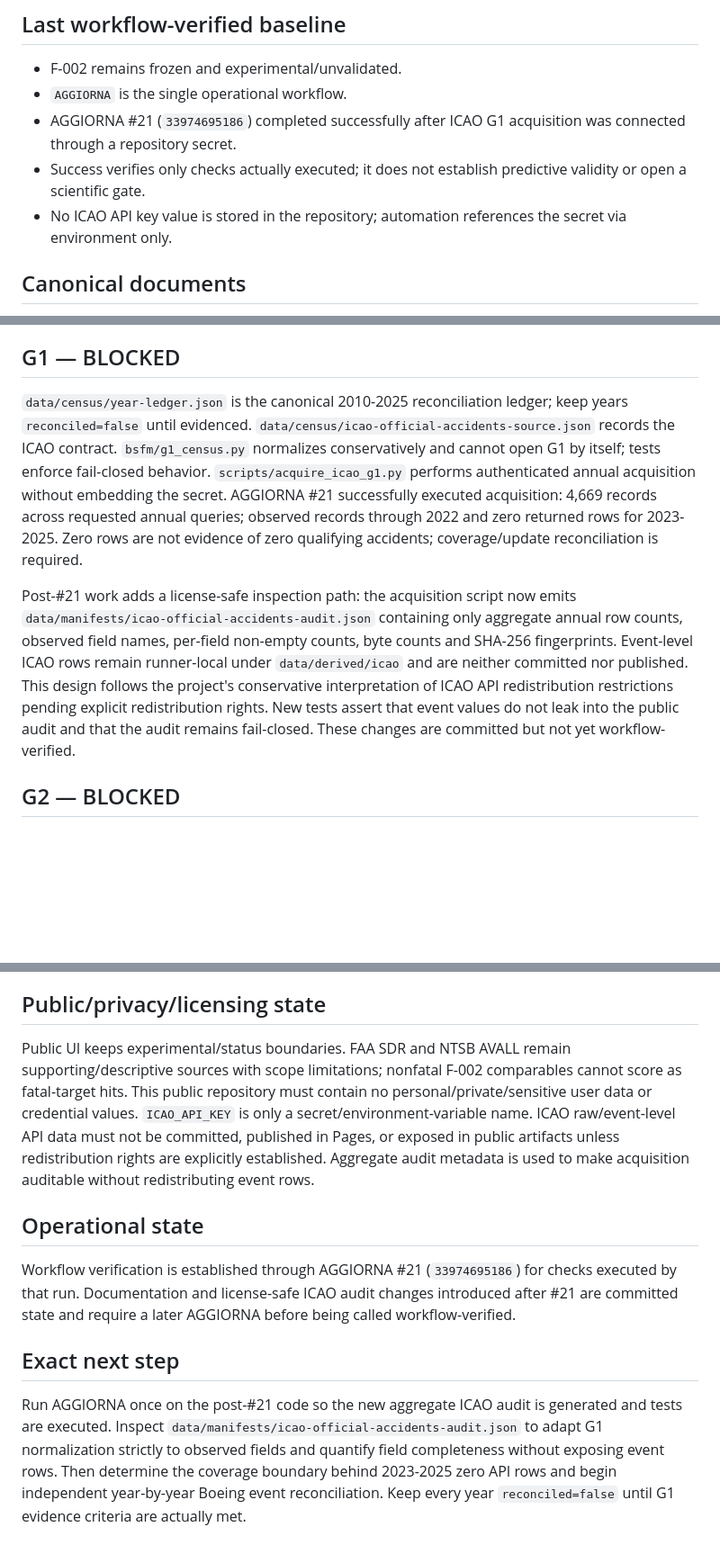
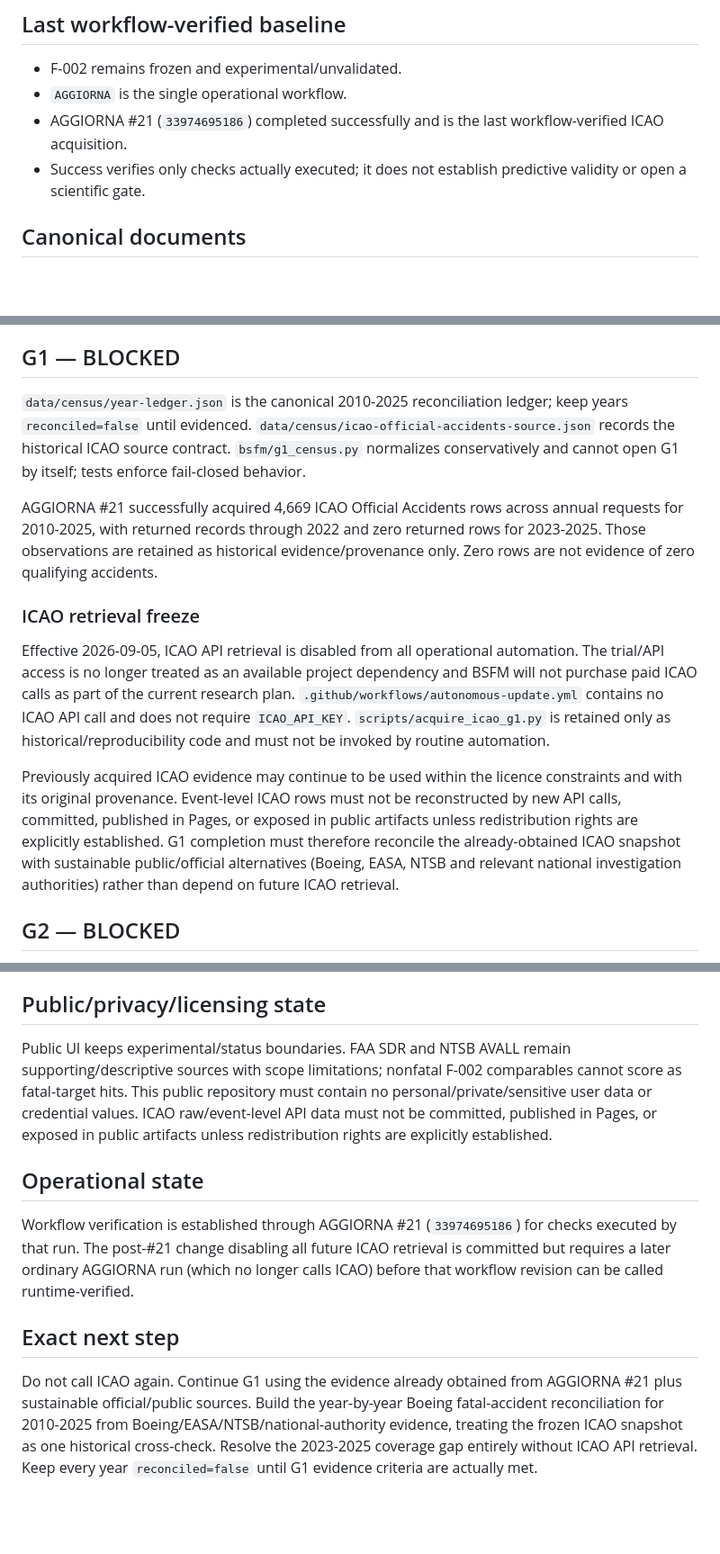
Before and after one commit to rubenpatane/bsfm-forecast-observatory, a Markdown page: docs/PROJECT-STATE.md, 3 parts joined by grey strips. Shown at 90% size. GitHub-like rendering; blank space fills up the shorter version.

Commit message:
docs(g1): freeze ICAO as historical evidence source

```diff
--- a/docs/PROJECT-STATE.md
+++ b/docs/PROJECT-STATE.md
@@ -8,9 +8,8 @@ This is the live public checkpoint, not a full specification. Start with `AGENTS
 ## Last workflow-verified baseline
 - F-002 remains frozen and experimental/unvalidated.
 - `AGGIORNA` is the single operational workflow.
-- AGGIORNA #21 (`33974695186`) completed successfully after ICAO G1 acquisition was connected through a repository secret.
+- AGGIORNA #21 (`33974695186`) completed successfully and is the last workflow-verified ICAO acquisition.
 - Success verifies only checks actually executed; it does not establish predictive validity or open a scientific gate.
-- No ICAO API key value is stored in the repository; automation references the secret via environment only.
 
 ## Canonical documents
 `AGENTS.md` is the constitution/privacy/bootstrap; `docs/MODEL-SPEC.md` the model contract; `docs/LABORATORY-PROTOCOL.md` the scientific protocol; `docs/NEW-CHAT.md` the fresh-session bootstrap; `docs/F-002-PREREGISTRATION-v1.md` the frozen F-002 evaluation; `docs/G1-G3-EVIDENCE-PLAN-v1.md` the detailed evidence plan.
@@ -19,9 +18,14 @@ This is the live public checkpoint, not a full specification. Start with `AGENTS
 `forecasts/F-002.json` is frozen. Later evidence/refinements cannot rewrite it or add retroactive probabilities. The repository does not claim cryptographic proof of public publication on its declared 2026-08-19 cutoff.
 
 ## G1 — BLOCKED
-`data/census/year-ledger.json` is the canonical 2010-2025 reconciliation ledger; keep years `reconciled=false` until evidenced. `data/census/icao-official-accidents-source.json` records the ICAO contract. `bsfm/g1_census.py` normalizes conservatively and cannot open G1 by itself; tests enforce fail-closed behavior. `scripts/acquire_icao_g1.py` performs authenticated annual acquisition without embedding the secret. AGGIORNA #21 successfully executed acquisition: 4,669 records across requested annual queries; observed records through 2022 and zero returned rows for 2023-2025. Zero rows are not evidence of zero qualifying accidents; coverage/update reconciliation is required.
+`data/census/year-ledger.json` is the canonical 2010-2025 reconciliation ledger; keep years `reconciled=false` until evidenced. `data/census/icao-official-accidents-source.json` records the historical ICAO source contract. `bsfm/g1_census.py` normalizes conservatively and cannot open G1 by itself; tests enforce fail-closed behavior.
 
-Post-#21 work adds a license-safe inspection path: the acquisition script now emits `data/manifests/icao-official-accidents-audit.json` containing only aggregate annual row counts, observed field names, per-field non-empty counts, byte counts and SHA-256 fingerprints. Event-level ICAO rows remain runner-local under `data/derived/icao` and are neither committed nor published. This design follows the project's conservative interpretation of ICAO API redistribution restrictions pending explicit redistribution rights. New tests assert that event values do not leak into the public audit and that the audit remains fail-closed. These changes are committed but not yet workflow-verified.
+AGGIORNA #21 successfully acquired 4,669 ICAO Official Accidents rows across annual requests for 2010-2025, with returned records through 2022 and zero returned rows for 2023-2025. Those observations are retained as historical evidence/provenance only. Zero rows are not evidence of zero qualifying accidents.
+
+### ICAO retrieval freeze
+Effective 2026-09-05, ICAO API retrieval is disabled from all operational automation. The trial/API access is no longer treated as an available project dependency and BSFM will not purchase paid ICAO calls as part of the current research plan. `.github/workflows/autonomous-update.yml` contains no ICAO API call and does not require `ICAO_API_KEY`. `scripts/acquire_icao_g1.py` is retained only as historical/reproducibility code and must not be invoked by routine automation.
+
+Previously acquired ICAO evidence may continue to be used within the licence constraints and with its original provenance. Event-level ICAO rows must not be reconstructed by new API calls, committed, published in Pages, or exposed in public artifacts unless redistribution rights are explicitly established. G1 completion must therefore reconcile the already-obtained ICAO snapshot with sustainable public/official alternatives (Boeing, EASA, NTSB and relevant national investigation authorities) rather than depend on future ICAO retrieval.
 
 ## G2 — BLOCKED
 Annual Boeing-family departures/cycles or another predeclared defensible exposure denominator are incomplete for 2010-2025. Convenience proxies do not open G2.
@@ -33,10 +37,10 @@ Historical predictor records do not yet establish field-level public availabilit
 Downstream of G1-G3. Genuine paired OOS candidate-vs-exposure-baseline evaluation begins only after upstream PASS.
 
 ## Public/privacy/licensing state
-Public UI keeps experimental/status boundaries. FAA SDR and NTSB AVALL remain supporting/descriptive sources with scope limitations; nonfatal F-002 comparables cannot score as fatal-target hits. This public repository must contain no personal/private/sensitive user data or credential values. `ICAO_API_KEY` is only a secret/environment-variable name. ICAO raw/event-level API data must not be committed, published in Pages, or exposed in public artifacts unless redistribution rights are explicitly established. Aggregate audit metadata is used to make acquisition auditable without redistributing event rows.
+Public UI keeps experimental/status boundaries. FAA SDR and NTSB AVALL remain supporting/descriptive sources with scope limitations; nonfatal F-002 comparables cannot score as fatal-target hits. This public repository must contain no personal/private/sensitive user data or credential values. ICAO raw/event-level API data must not be committed, published in Pages, or exposed in public artifacts unless redistribution rights are explicitly established.
 
 ## Operational state
-Workflow verification is established through AGGIORNA #21 (`33974695186`) for checks executed by that run. Documentation and license-safe ICAO audit changes introduced after #21 are committed state and require a later AGGIORNA before being called workflow-verified.
+Workflow verification is established through AGGIORNA #21 (`33974695186`) for checks executed by that run. The post-#21 change disabling all future ICAO retrieval is committed but requires a later ordinary AGGIORNA run (which no longer calls ICAO) before that workflow revision can be called runtime-verified.
 
 ## Exact next step
-Run AGGIORNA once on the post-#21 code so the new aggregate ICAO audit is generated and tests are executed. Inspect `data/manifests/icao-official-accidents-audit.json` to adapt G1 normalization strictly to observed fields and quantify field completeness without exposing event rows. Then determine the coverage boundary behind 2023-2025 zero API rows and begin independent year-by-year Boeing event reconciliation. Keep every year `reconciled=false` until G1 evidence criteria are actually met.
+Do not call ICAO again. Continue G1 using the evidence already obtained from AGGIORNA #21 plus sustainable official/public sources. Build the year-by-year Boeing fatal-accident reconciliation for 2010-2025 from Boeing/EASA/NTSB/national-authority evidence, treating the frozen ICAO snapshot as one historical cross-check. Resolve the 2023-2025 coverage gap entirely without ICAO API retrieval. Keep every year `reconciled=false` until G1 evidence criteria are actually met.
```
